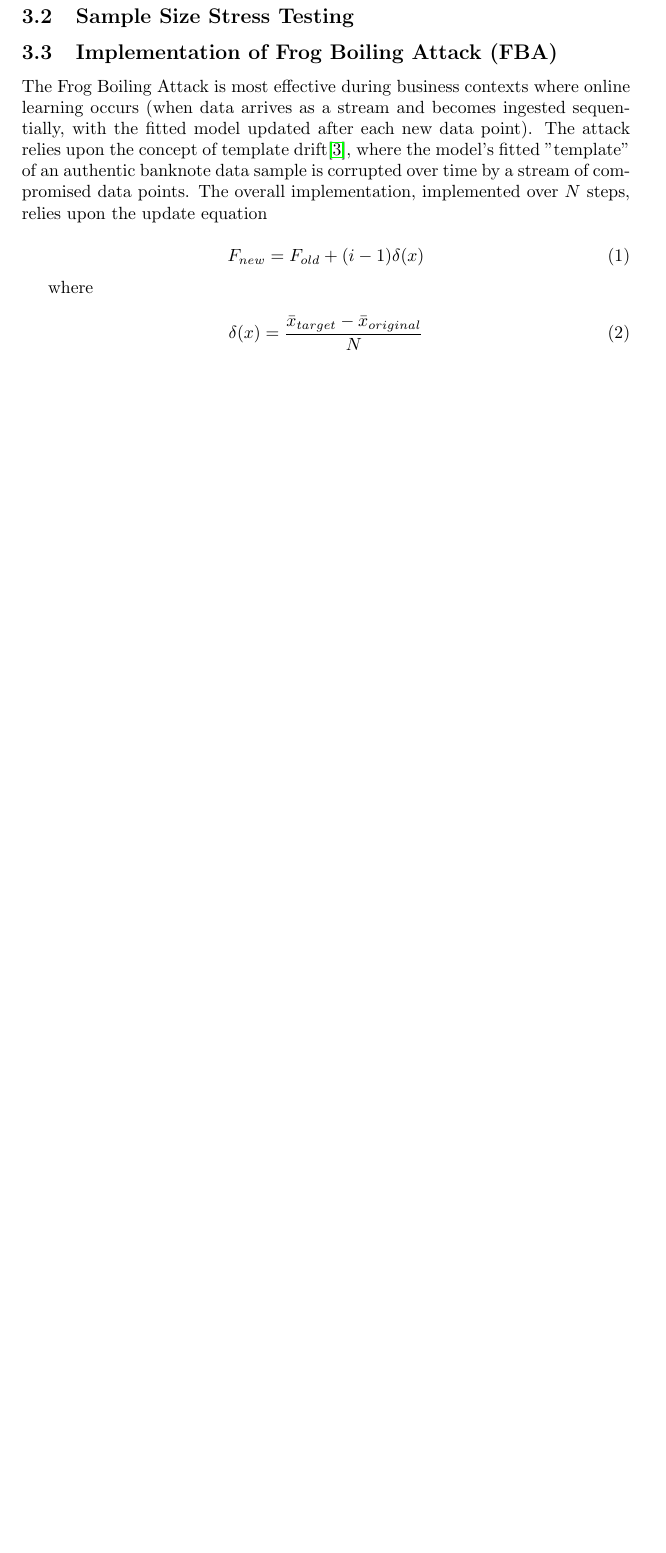
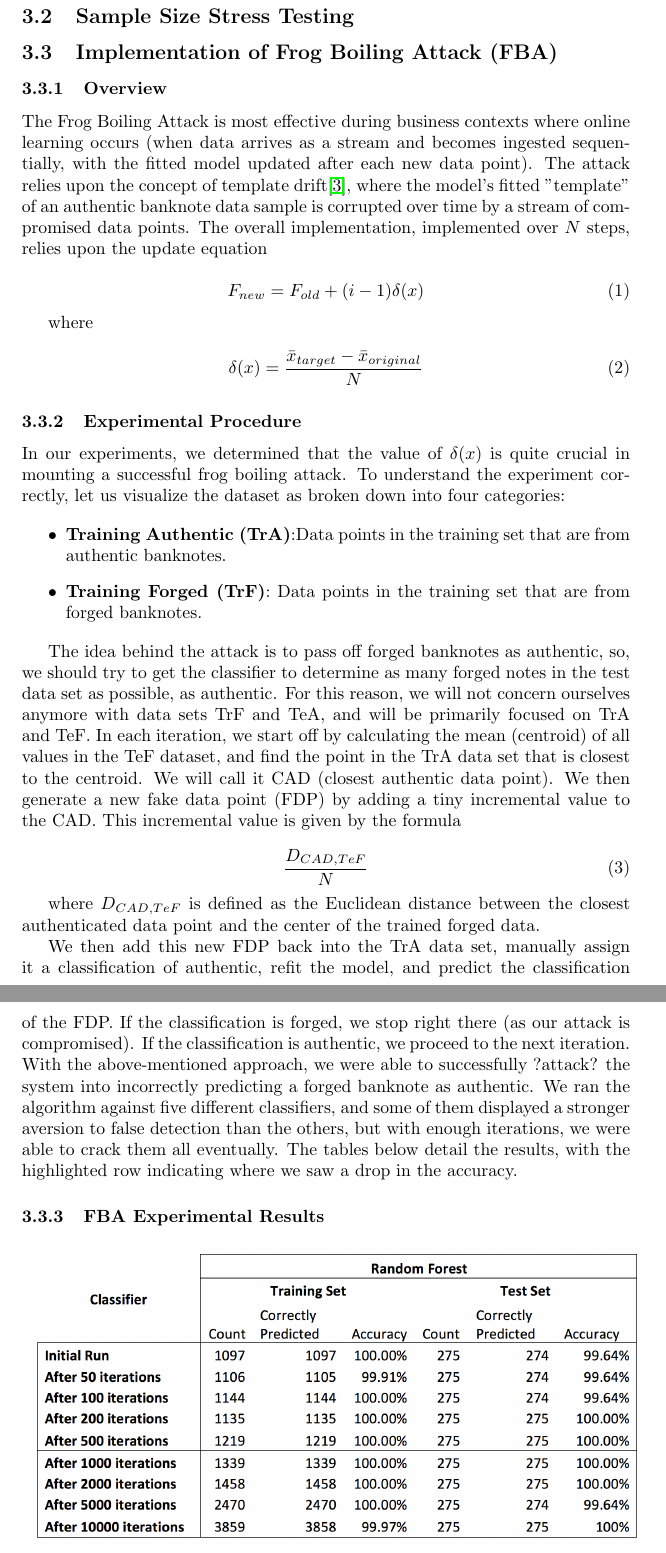
Before and after one commit to ychennay/CIS-700-Banknote-Authentication, a LaTeX paper (Research Project.tex): part of page 4 of 6 before the commit and two parts of pages 4 and 5 of 9 after it, the two joined at a grey line, cut so that both start at the same text, the shorter picture padded with empty space. Compiled offline with pdfLaTeX.

Commit message:
added karthik's stuff

```diff
--- a/Research Project.tex
+++ b/Research Project.tex
@@ -92,6 +92,8 @@ number_correct_test = np.sum(test_predictions == y_test)
 
 \subsection{Implementation of Frog Boiling Attack (FBA)}
 
+\subsubsection{Overview}
+
 The Frog Boiling Attack is most effective during business contexts where online learning occurs (when data arrives as a stream and becomes ingested sequentially, with the fitted model updated after each new data point). The attack relies upon the concept of template drift\cite{template_drift}, where the model's fitted "template" of an authentic banknote data sample is corrupted over time by a stream of compromised data points. The overall implementation, implemented over $N$ steps, relies upon the update equation
 
 \begin{equation}
@@ -103,3 +105,26 @@ where
 \begin{equation}
 \delta(x) = \frac{\bar{x}_{target}-\bar{x}_{original}}{N}
 \end{equation}
+
+\subsubsection{Experimental Procedure}
+
+In our experiments, we determined that the value of $\delta(x)$ is quite crucial in mounting a successful frog boiling attack. To understand the experiment correctly, let us visualize the dataset as broken down into four categories:
+
+\begin{itemize}
+  \item \textbf{Training Authentic (TrA)}:Data points in the training set that are from authentic banknotes.
+  \item \textbf{Training Forged (TrF)}: Data points in the training set that are from forged banknotes.
+\end{itemize}
+
+The idea behind the attack is to pass off forged banknotes as authentic, so, we should try to get the classifier to determine as many forged notes in the test data set as possible, as authentic. For this reason, we will not concern ourselves anymore with data sets TrF and TeA, and will be primarily focused on TrA and TeF. In each iteration, we start off by calculating the mean (centroid) of all values in the TeF dataset, and find the point in the TrA data set that is closest to the centroid. We will call it CAD (closest authentic data point). We then generate a new fake data point (FDP) by adding a tiny incremental value to the CAD. This incremental value is given by the formula
+
+\begin{equation}
+\frac{D_{CAD,TeF}}{N}
+\end{equation}
+
+where $D_{CAD, TeF}$ is defined as the Euclidean distance between the closest authenticated data point and the center of the trained forged data.
+
+We then add this new FDP back into the TrA data set, manually assign it a classification of authentic, refit the model, and predict the classification of the FDP. If the classification is forged, we stop right there (as our attack is compromised). If the classification is authentic, we proceed to the next iteration.
+With the above-mentioned approach, we were able to successfully ?attack? the system into incorrectly predicting a forged banknote as authentic. We ran the algorithm against five different classifiers, and some of them displayed a stronger aversion to false detection than the others, but with enough iterations, we were able to crack them all eventually. The tables below detail the results, with the highlighted row indicating where we saw a drop in the accuracy.
+
+\subsubsection{FBA Experimental Results}
+\includegraphics[width=125mm]{rf_results.png}
```
Also changed, not shown: Research Project.pdf, gaussian_results.png (added), knn_results.png (added), linear_svc_results.png (added), neural_network.png (added), rf_results.png (added), Research Project.tex (13 more changed lines), 4 other files.
